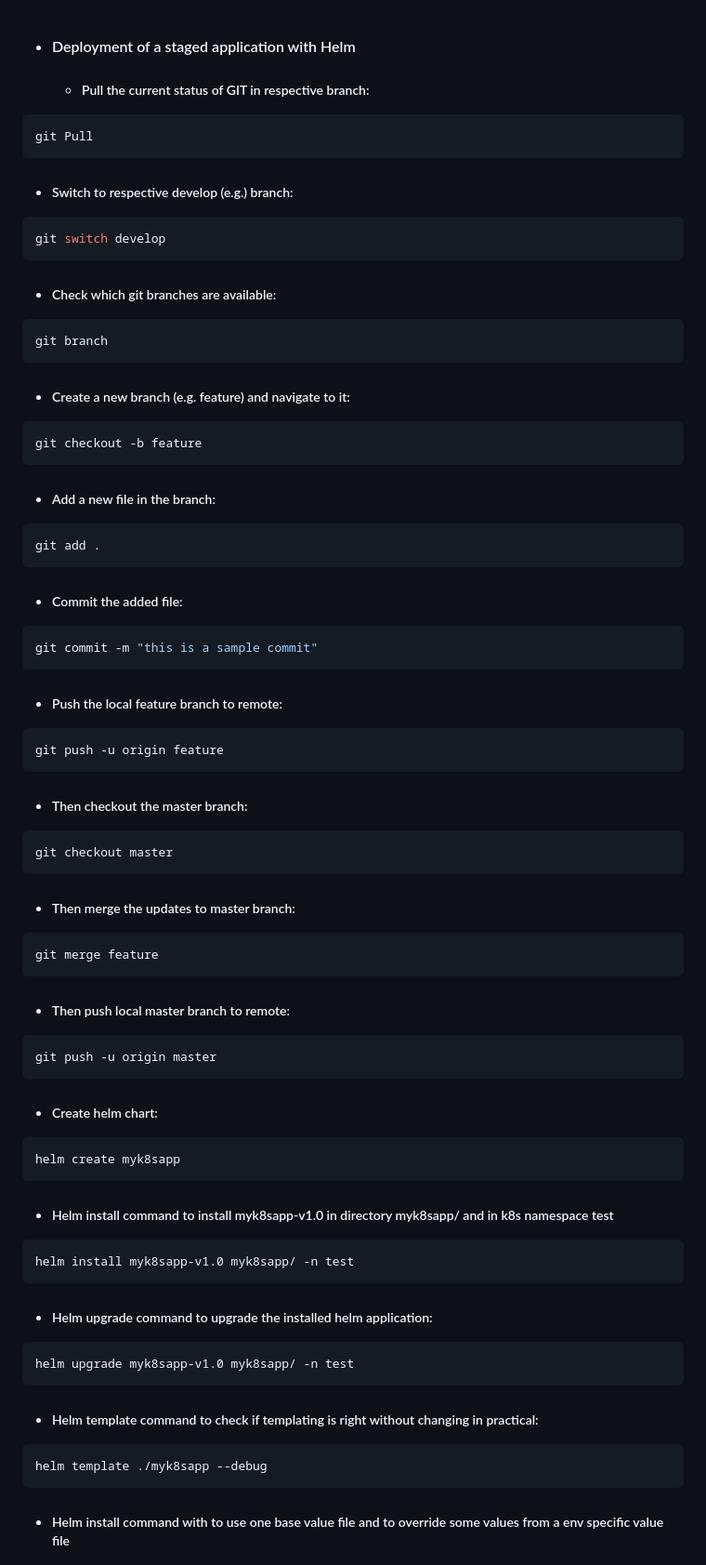
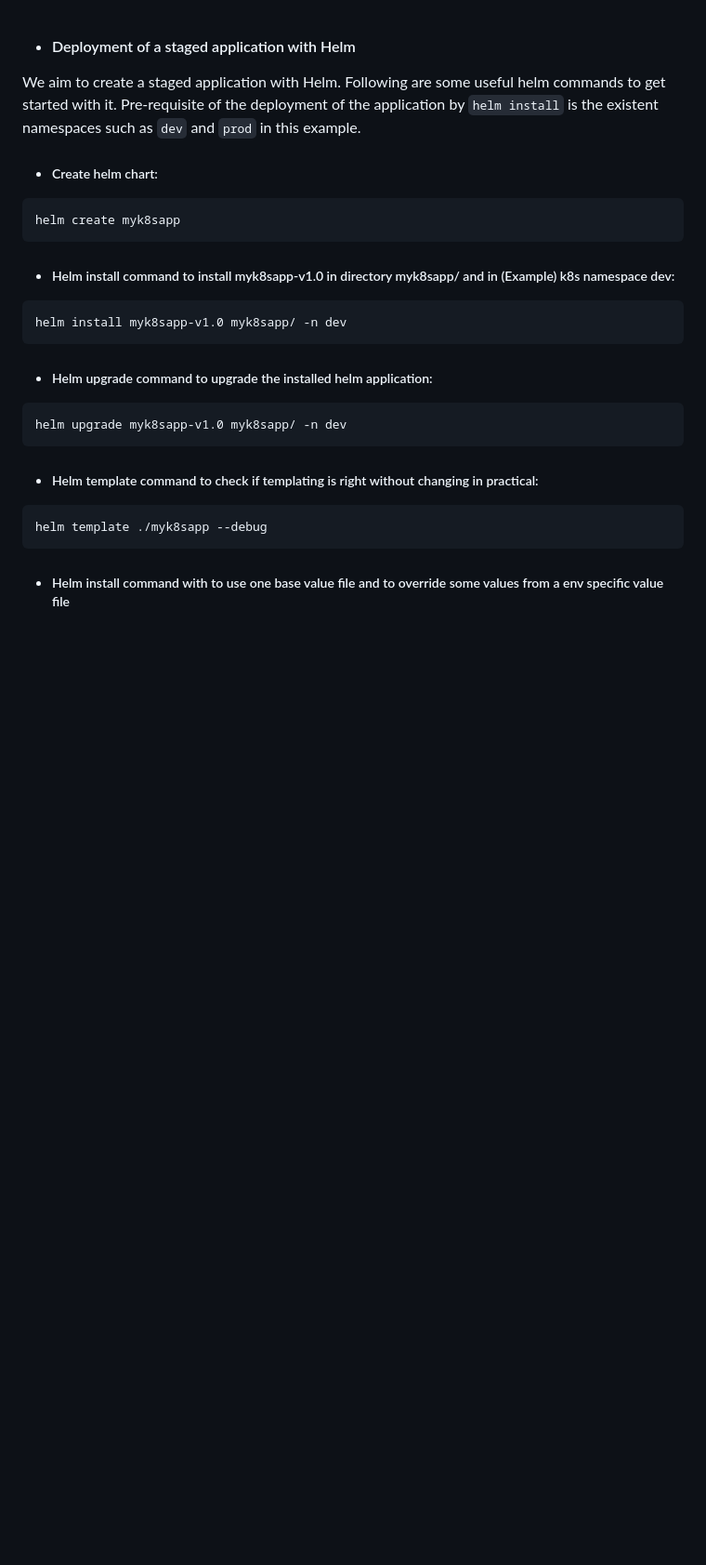
Before and after one commit to uttiyahazra/kubernetes-project, a Markdown page: myk8sapp/docs/ReadTheDocs.md, the part around one of its changes. Shown at 93% size. GitHub-like rendering; blank space fills up the shorter version.

````diff
--- a/myk8sapp/docs/ReadTheDocs.md
+++ b/myk8sapp/docs/ReadTheDocs.md
@@ -1,61 +1,21 @@
 - #### Deployment of a staged application with Helm
 
-  - ##### Pull the current status of GIT in respective branch:
-```bash
-git Pull
-```
-
-  - ##### Switch to respective develop (e.g.) branch:
-```bash
-git switch develop
-```
-
-  - ##### Check which git branches are available:
-```bash
-git branch
-```
-  - ##### Create a new branch (e.g. feature) and navigate to it:
-```bash
-git checkout -b feature
-```
-  - ##### Add a new file in the branch:
-```bash
-git add .
-```
-  - ##### Commit the added file:
-```bash
-git commit -m "this is a sample commit"
-```
-  - ##### Push the local feature branch to remote:
-```bash
-git push -u origin feature
-```
-  - ##### Then checkout the master branch:
-```bash
-git checkout master
-```
-  - ##### Then merge the updates to master branch:
-```bash
-git merge feature
-```
-  - ##### Then push local master branch to remote:
-```bash
-git push -u origin master
-```
+We aim to create a staged application with Helm. Following are some useful helm commands to get started with it.
+Pre-requisite of the deployment of the application by ```helm install``` is the existent namespaces such as ```dev``` and ```prod``` in this example.
 
   - ##### Create helm chart:
 ```bash
 helm create myk8sapp
 ```
 
-  - ##### Helm install command to install myk8sapp-v1.0 in directory myk8sapp/ and in k8s namespace test
+  - ##### Helm install command to install myk8sapp-v1.0 in directory myk8sapp/ and in (Example) k8s namespace dev:
 ```bash
-helm install myk8sapp-v1.0 myk8sapp/ -n test
+helm install myk8sapp-v1.0 myk8sapp/ -n dev
 ```
 
   - ##### Helm upgrade command to upgrade the installed helm application:
 ```bash
-helm upgrade myk8sapp-v1.0 myk8sapp/ -n test
+helm upgrade myk8sapp-v1.0 myk8sapp/ -n dev
 ```
 
   - ##### Helm template command to check if templating is right without changing in practical:
````
Also changed, not shown: other parts of myk8sapp/docs/ReadTheDocs.md (+48 -19 lines), README.md (+3 -1 lines), myk8sapp/docs/myk8sapp-dev_browser_screenshot.png (added), myk8sapp/docs/myk8sapp-dev_cert.png (added).
